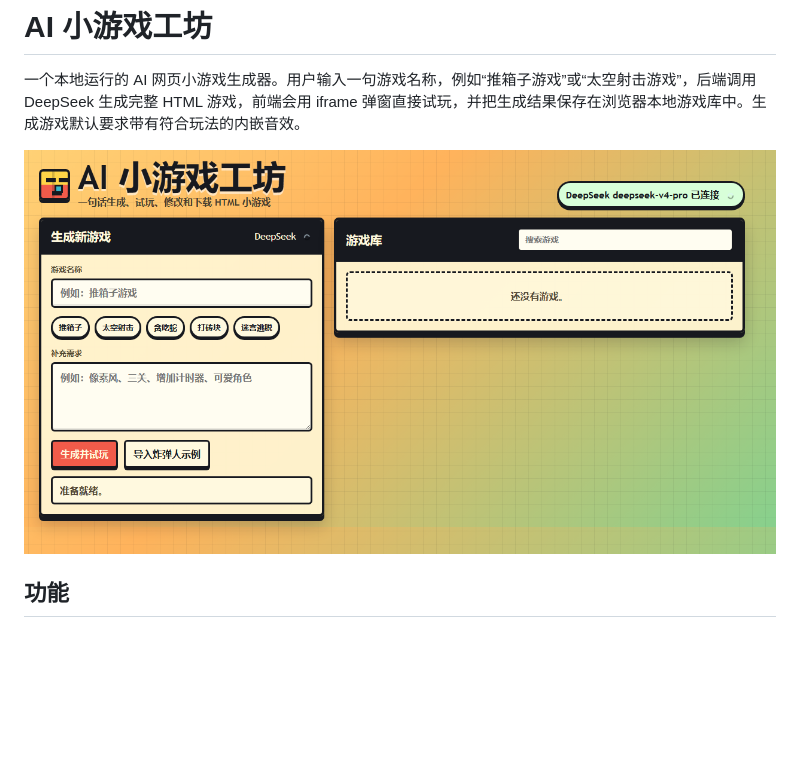
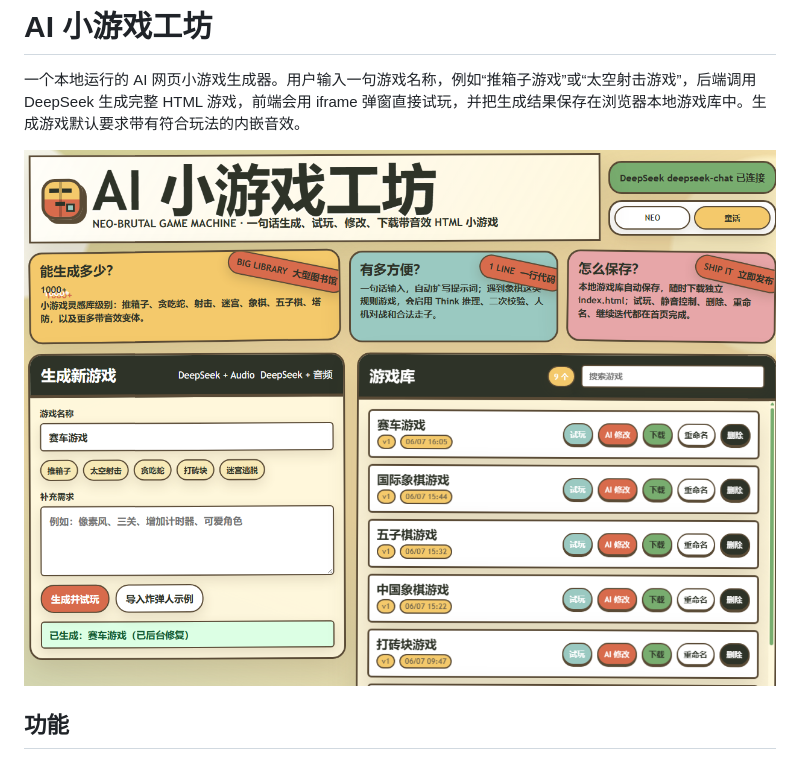
Before and after one commit to anzx01/zdgame, a Markdown page: README.md, the part around the change. Drawn GitHub-style; pictures changed too: image/README/1780819765254.png (added); blank space fills up the shorter version.

Commit message:
feat:readme.md

```diff
--- a/README.md
+++ b/README.md
@@ -2,7 +2,7 @@
 
 一个本地运行的 AI 网页小游戏生成器。用户输入一句游戏名称，例如“推箱子游戏”或“太空射击游戏”，后端调用 DeepSeek 生成完整 HTML 游戏，前端会用 iframe 弹窗直接试玩，并把生成结果保存在浏览器本地游戏库中。生成游戏默认要求带有符合玩法的内嵌音效。
 
-![1780792934712](image/README/1780792934712.png)
+![1780819765254](image/README/1780819765254.png)
 
 ## 功能
 
```
